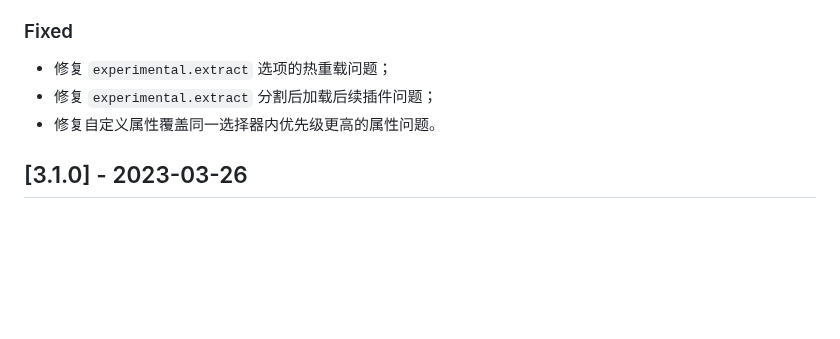
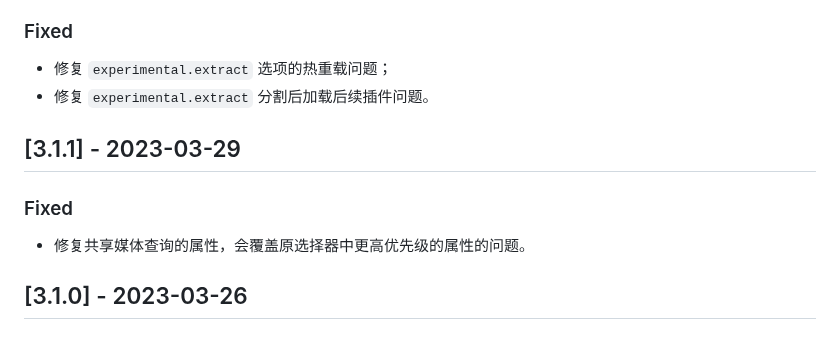
Before and after one commit to wswmsword/postcss-mobile-forever, a Markdown page: CHANGELOG.md, the part around the change. GitHub-like rendering; blank space fills up the shorter version.

Commit message:
update CHANGELOG

```diff
--- a/CHANGELOG.md
+++ b/CHANGELOG.md
@@ -17,8 +17,12 @@
 
 ### Fixed
 - 修复 `experimental.extract` 选项的热重载问题；
-- 修复 `experimental.extract` 分割后加载后续插件问题；
-- 修复自定义属性覆盖同一选择器内优先级更高的属性问题。
+- 修复 `experimental.extract` 分割后加载后续插件问题。
+
+## [3.1.1] - 2023-03-29
+
+### Fixed
+- 修复共享媒体查询的属性，会覆盖原选择器中更高优先级的属性的问题。
 
 ## [3.1.0] - 2023-03-26
 
```
